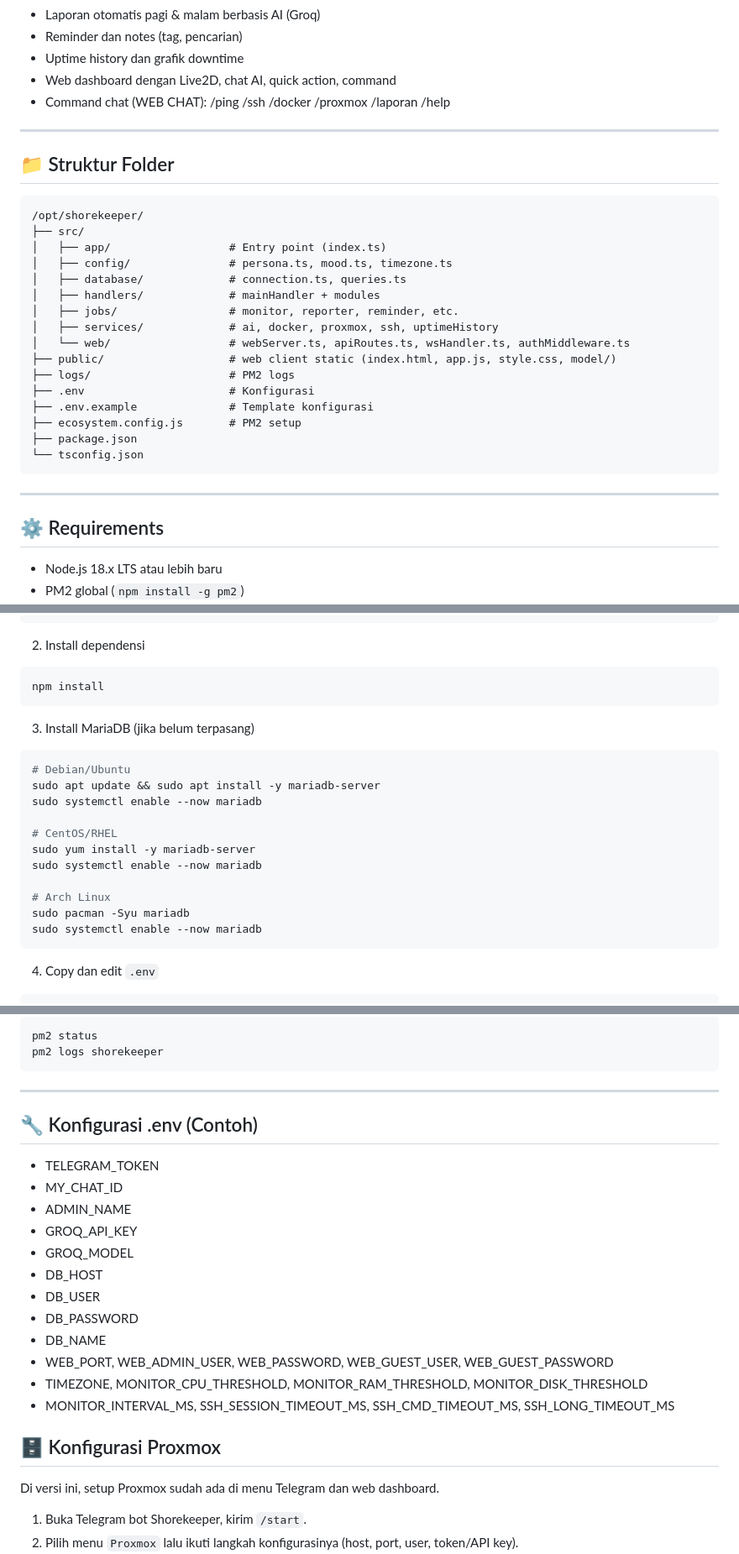
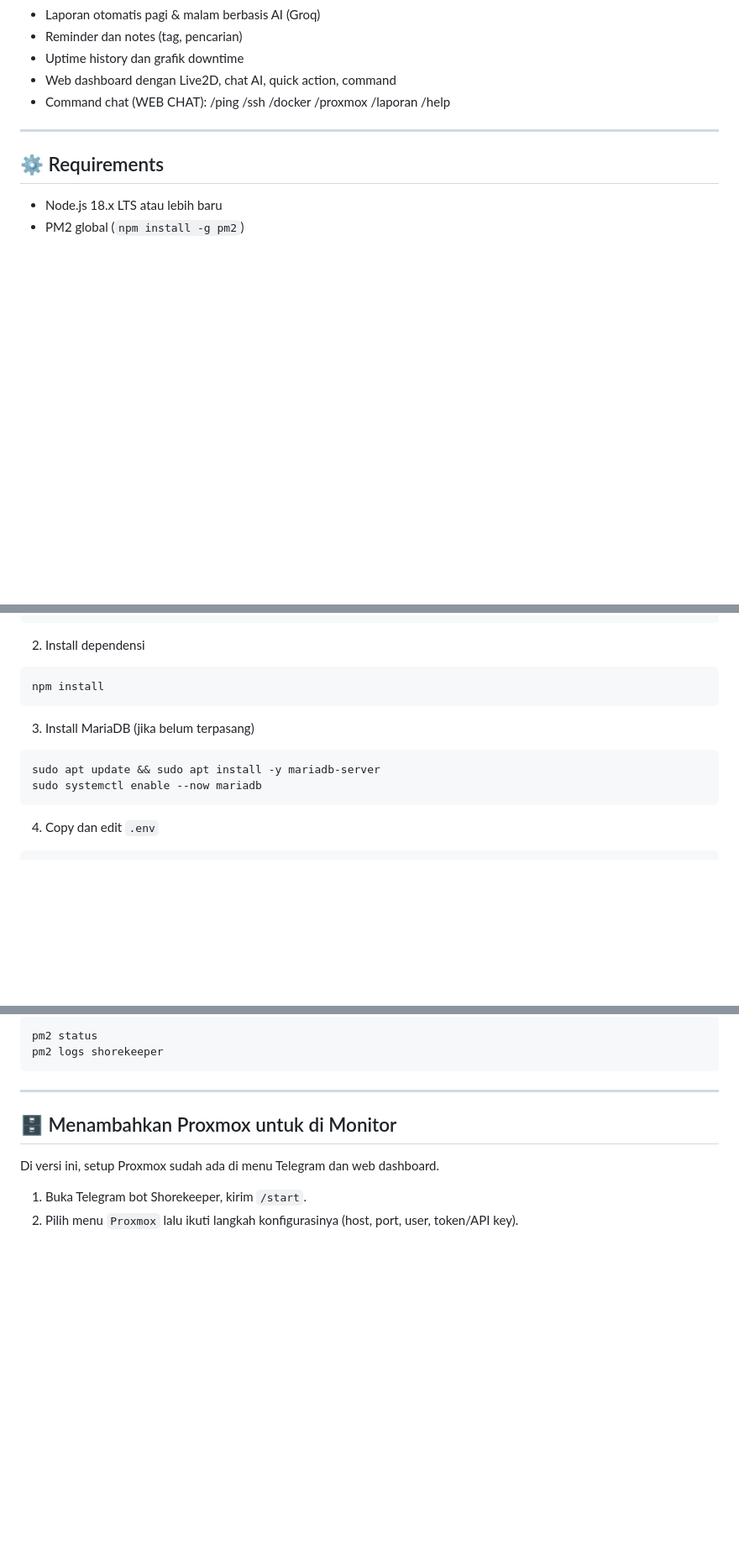
Before and after one commit to nz404/shorekeeper, a Markdown page: README.md, 3 parts joined by grey strips. Shown at 84% size. Drawn GitHub-style; blank space fills up the shorter version.

````diff
--- a/README.md
+++ b/README.md
@@ -43,29 +43,6 @@ Shorekeeper (SK) adalah AI asisten infrastruktur pribadi yang berjalan sebagai *
 
 ---
 
-## 📁 Struktur Folder
-
-```
-/opt/shorekeeper/
-├── src/
-│   ├── app/                  # Entry point (index.ts)
-│   ├── config/               # persona.ts, mood.ts, timezone.ts
-│   ├── database/             # connection.ts, queries.ts
-│   ├── handlers/             # mainHandler + modules
-│   ├── jobs/                 # monitor, reporter, reminder, etc.
-│   ├── services/             # ai, docker, proxmox, ssh, uptimeHistory
-│   └── web/                  # webServer.ts, apiRoutes.ts, wsHandler.ts, authMiddleware.ts
-├── public/                   # web client static (index.html, app.js, style.css, model/)
-├── logs/                     # PM2 logs
-├── .env                      # Konfigurasi
-├── .env.example              # Template konfigurasi
-├── ecosystem.config.js       # PM2 setup
-├── package.json
-└── tsconfig.json
-```
-
----
-
 ## ⚙️ Requirements
 
 - Node.js 18.x LTS atau lebih baru
@@ -92,16 +69,7 @@ npm install
 
 3. Install MariaDB (jika belum terpasang)
 ```bash
-# Debian/Ubuntu
 sudo apt update && sudo apt install -y mariadb-server
-sudo systemctl enable --now mariadb
-
-# CentOS/RHEL
-sudo yum install -y mariadb-server
-sudo systemctl enable --now mariadb
-
-# Arch Linux
-sudo pacman -Syu mariadb
 sudo systemctl enable --now mariadb
 ```
 
@@ -145,22 +113,7 @@ pm2 logs shorekeeper
 
 ---
 
-## 🔧 Konfigurasi .env (Contoh)
-
-- TELEGRAM_TOKEN
-- MY_CHAT_ID
-- ADMIN_NAME
-- GROQ_API_KEY
-- GROQ_MODEL
-- DB_HOST
-- DB_USER
-- DB_PASSWORD
-- DB_NAME
-- WEB_PORT, WEB_ADMIN_USER, WEB_PASSWORD, WEB_GUEST_USER, WEB_GUEST_PASSWORD
-- TIMEZONE, MONITOR_CPU_THRESHOLD, MONITOR_RAM_THRESHOLD, MONITOR_DISK_THRESHOLD
-- MONITOR_INTERVAL_MS, SSH_SESSION_TIMEOUT_MS, SSH_CMD_TIMEOUT_MS, SSH_LONG_TIMEOUT_MS
-
-## 🗄️ Konfigurasi Proxmox
+## 🗄️ Menambahkan Proxmox untuk di Monitor
 
 Di versi ini, setup Proxmox sudah ada di menu Telegram dan web dashboard.
 
````
Also changed, not shown: other parts of README.md (+4 -0 lines).
